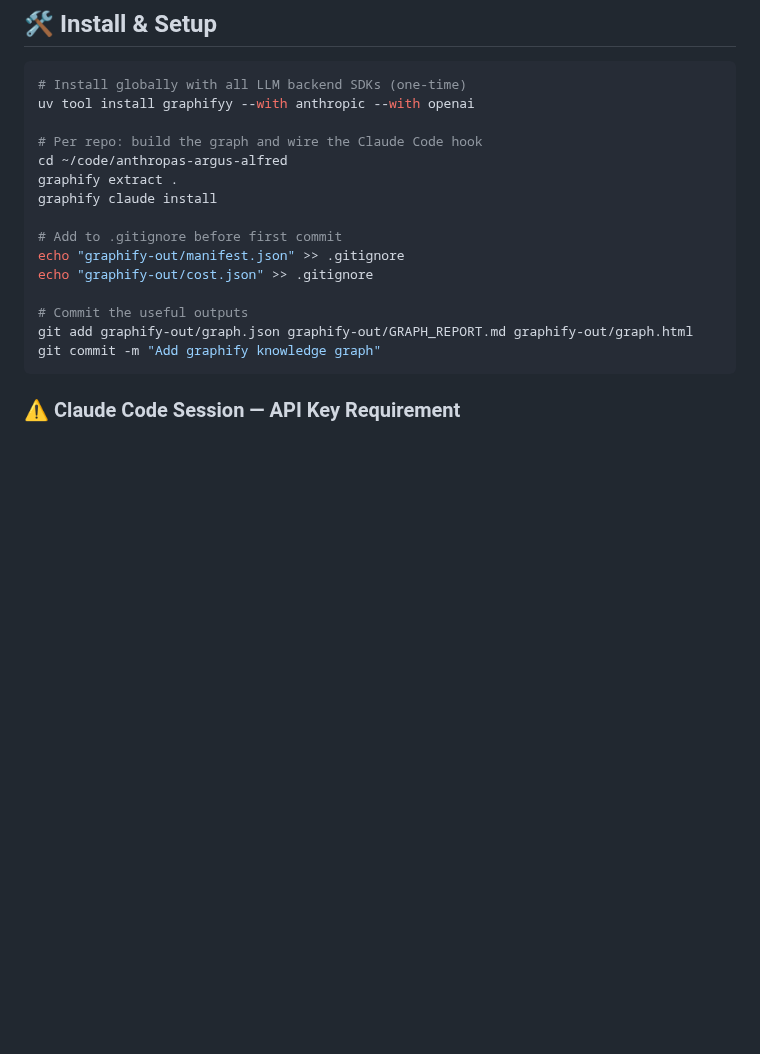
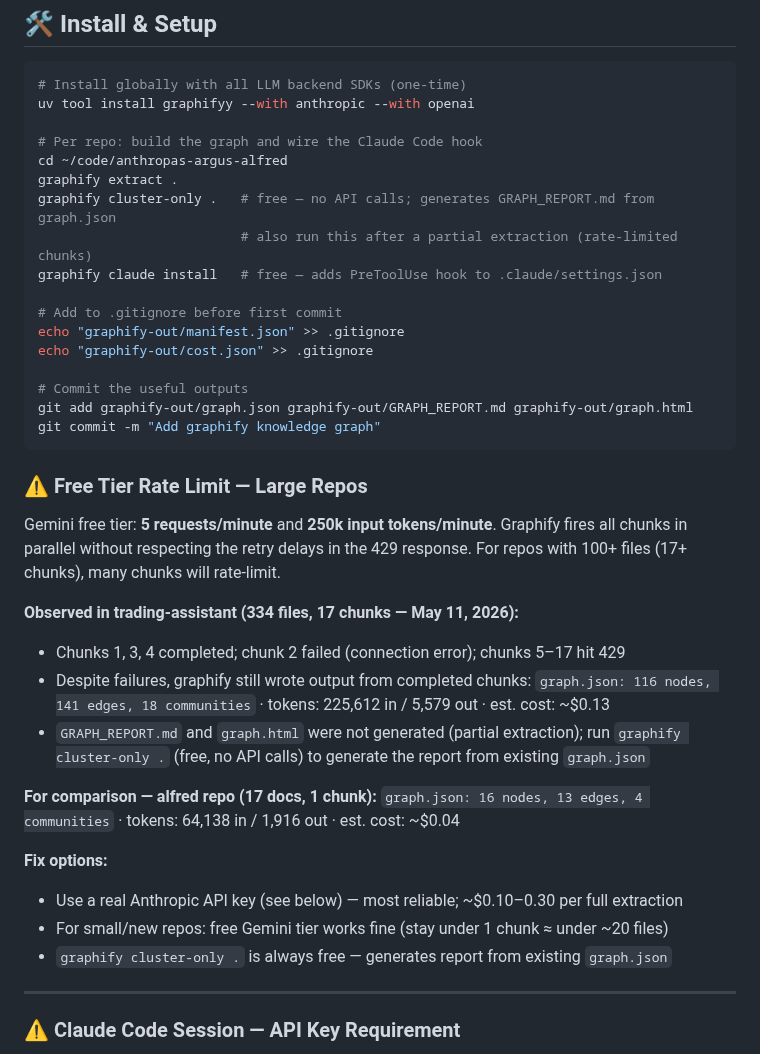
Before and after one commit to drasticstatic/anthropas-argus-alfred-public-preview, a Markdown page: sandbox/GRAPHIFY_SETUP.md, the part around the change. Rendered like a GitHub page; blank space fills up the shorter version.

````diff
--- a/sandbox/GRAPHIFY_SETUP.md
+++ b/sandbox/GRAPHIFY_SETUP.md
@@ -50,7 +50,9 @@ uv tool install graphifyy --with anthropic --with openai
 # Per repo: build the graph and wire the Claude Code hook
 cd ~/code/anthropas-argus-alfred
 graphify extract .
-graphify claude install
+graphify cluster-only .   # free — no API calls; generates GRAPH_REPORT.md from graph.json
+                          # also run this after a partial extraction (rate-limited chunks)
+graphify claude install   # free — adds PreToolUse hook to .claude/settings.json
 
 # Add to .gitignore before first commit
 echo "graphify-out/manifest.json" >> .gitignore
@@ -60,6 +62,26 @@ echo "graphify-out/cost.json" >> .gitignore
 git add graphify-out/graph.json graphify-out/GRAPH_REPORT.md graphify-out/graph.html
 git commit -m "Add graphify knowledge graph"
 ```
+
+### ⚠️ Free Tier Rate Limit — Large Repos
+
+Gemini free tier: **5 requests/minute** and **250k input tokens/minute**. Graphify fires all chunks in parallel without respecting the retry delays in the 429 response. For repos with 100+ files (17+ chunks), many chunks will rate-limit.
+
+**Observed in trading-assistant (334 files, 17 chunks — May 11, 2026):**
+- Chunks 1, 3, 4 completed; chunk 2 failed (connection error); chunks 5–17 hit 429
+- Despite failures, graphify still wrote output from completed chunks:
+  `graph.json: 116 nodes, 141 edges, 18 communities` · tokens: 225,612 in / 5,579 out · est. cost: ~$0.13
+- `GRAPH_REPORT.md` and `graph.html` were not generated (partial extraction); run `graphify cluster-only .` (free, no API calls) to generate the report from existing `graph.json`
+
+**For comparison — alfred repo (17 docs, 1 chunk):**
+  `graph.json: 16 nodes, 13 edges, 4 communities` · tokens: 64,138 in / 1,916 out · est. cost: ~$0.04
+
+**Fix options:**
+- Use a real Anthropic API key (see below) — most reliable; ~$0.10–0.30 per full extraction
+- For small/new repos: free Gemini tier works fine (stay under 1 chunk ≈ under ~20 files)
+- `graphify cluster-only .` is always free — generates report from existing `graph.json`
+
+---
 
 ### ⚠️ Claude Code Session — API Key Requirement
 
````
Also changed, not shown: sandbox/FREE_MODEL_SETUP.md (+61 -0 lines).
